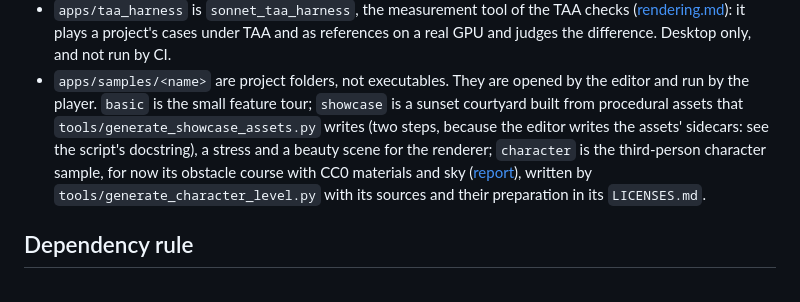
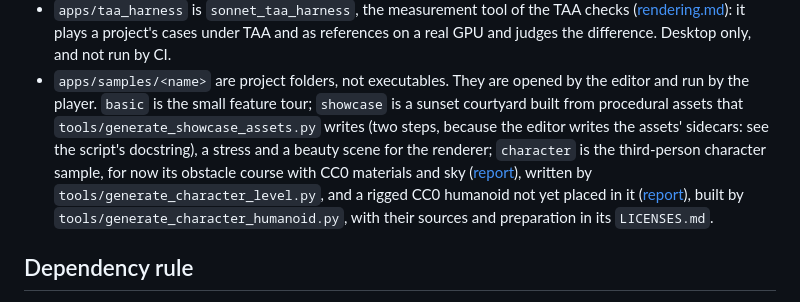
Before and after one commit to Pacheco95/sonnet, a Markdown page: docs/architecture.md, the part around the change. GitHub-like rendering.

```diff
--- a/docs/architecture.md
+++ b/docs/architecture.md
@@ -29,7 +29,7 @@ Applications live under `apps/`:
 - `apps/cook` is `sonnet_cook`, which cooks a project into a bundle ([assets.md](assets.md#cooking-and-export)). Desktop only.
 - `apps/taa_harness` is `sonnet_taa_harness`, the measurement tool of the TAA checks ([rendering.md](rendering.md#taa-checks)): it plays a project's cases under TAA and as references on a real GPU and judges the difference. Desktop only, and not run by CI.
 - `apps/samples/<name>` are project folders, not executables. They are opened by the editor and run by the player.
-  `basic` is the small feature tour; `showcase` is a sunset courtyard built from procedural assets that `tools/generate_showcase_assets.py` writes (two steps, because the editor writes the assets' sidecars: see the script's docstring), a stress and a beauty scene for the renderer; `character` is the third-person character sample, for now its obstacle course with CC0 materials and sky ([report](reports/character-course.md)), written by `tools/generate_character_level.py` with its sources and their preparation in its `LICENSES.md`.
+  `basic` is the small feature tour; `showcase` is a sunset courtyard built from procedural assets that `tools/generate_showcase_assets.py` writes (two steps, because the editor writes the assets' sidecars: see the script's docstring), a stress and a beauty scene for the renderer; `character` is the third-person character sample, for now its obstacle course with CC0 materials and sky ([report](reports/character-course.md)), written by `tools/generate_character_level.py`, and a rigged CC0 humanoid not yet placed in it ([report](reports/character-humanoid.md)), built by `tools/generate_character_humanoid.py`, with their sources and preparation in its `LICENSES.md`.
 
 ## Dependency rule
 
```
Also changed, not shown: docs/reports/character-humanoid.md (added, +70 -0 lines), docs/reports/character-humanoid/back.png (added), docs/reports/character-humanoid/editor-bind-pose.png (added), 6 other files.
